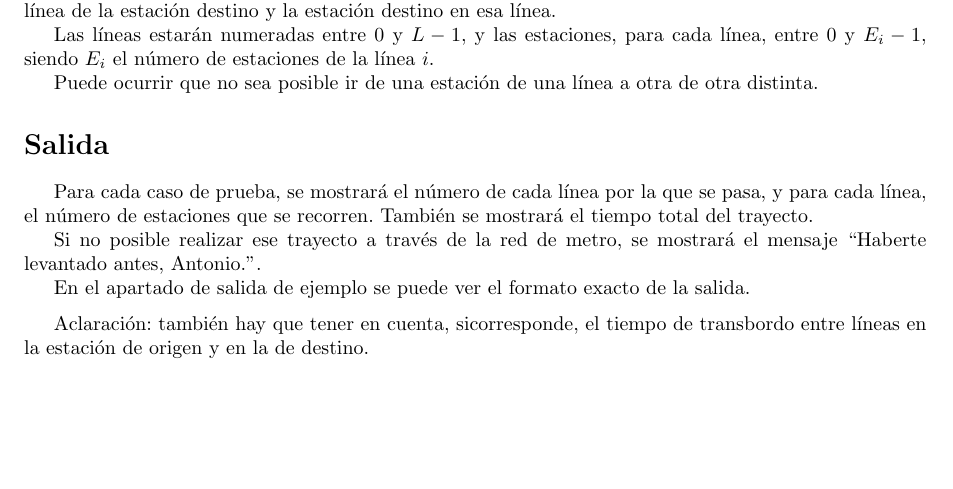
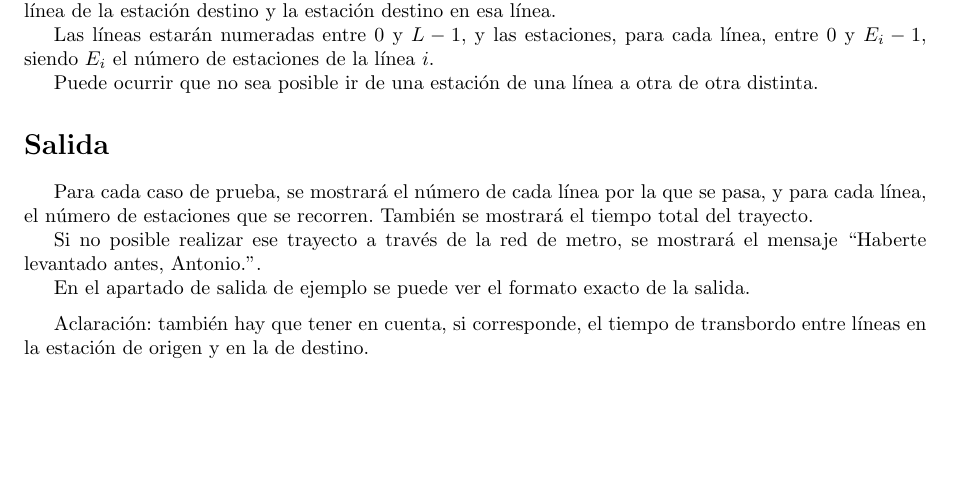
Before and after one commit to albertored11/PCOM-Problems, a LaTeX document (Originales/metro/metro.tex): part of page 1 of 2, cut so that both start at the same text. Compiled offline with pdfLaTeX.

Commit message:
Pequeña corrección en el enunciado del problema del metro

```diff
--- a/Originales/metro/metro.tex
+++ b/Originales/metro/metro.tex
@@ -37,7 +37,7 @@ En el apartado de salida de ejemplo se puede ver el formato exacto de la salida.
 
 \medskip
 
-Aclaración: también hay que tener en cuenta, sicorresponde, el tiempo de transbordo entre líneas en la estación de origen y en la de destino.
+Aclaración: también hay que tener en cuenta, si corresponde, el tiempo de transbordo entre líneas en la estación de origen y en la de destino.
 
 \section*{Entrada de ejemplo}
 
```
Also changed, not shown: 2 other files.
